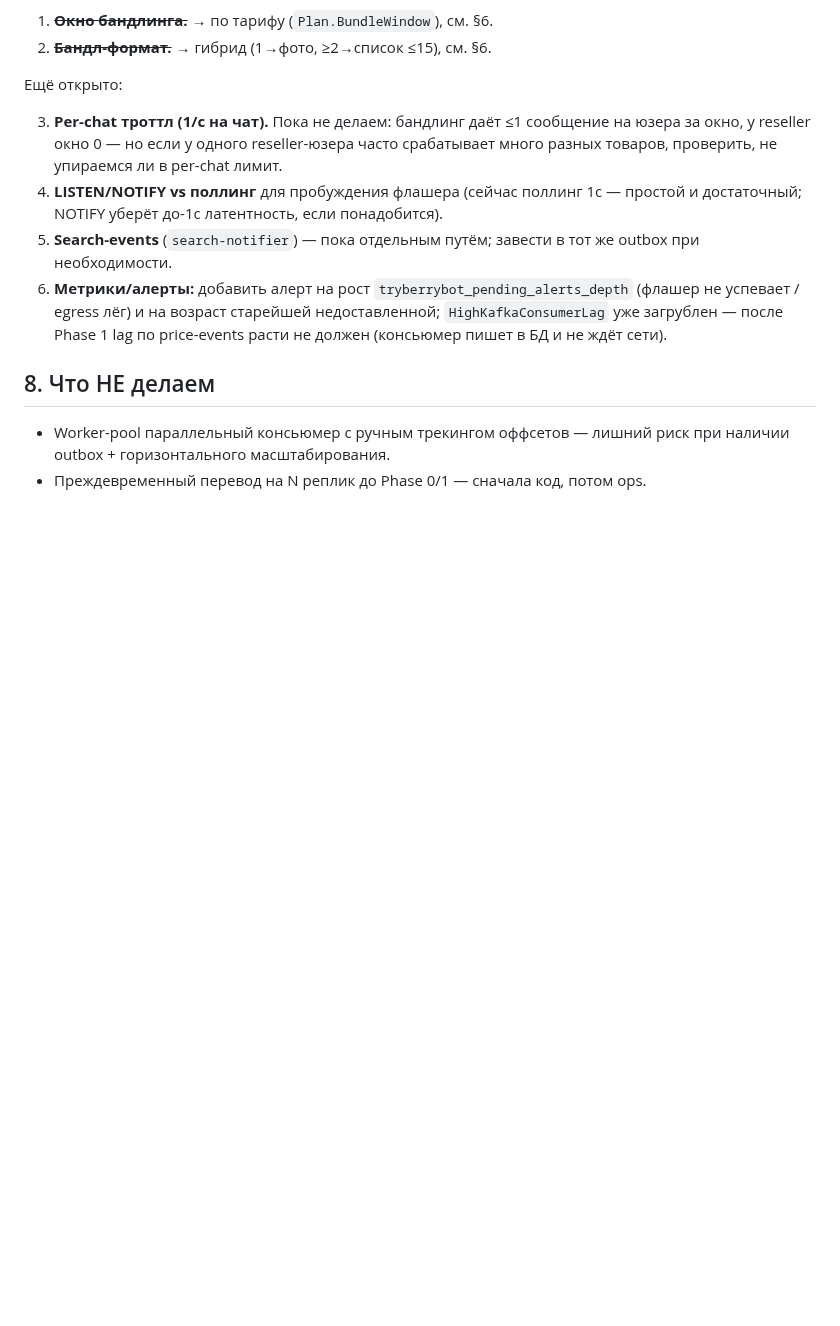
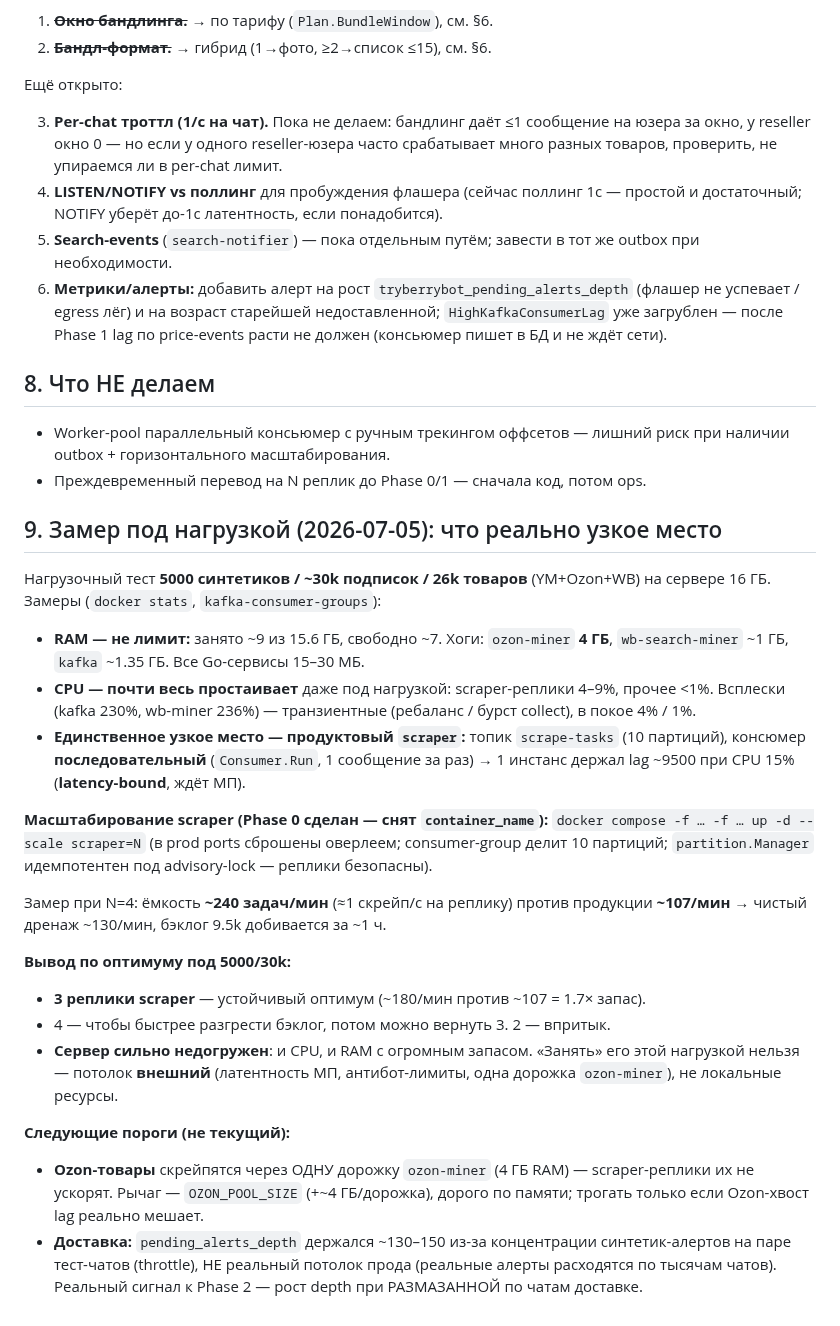
Before and after one commit to KosovAndrey/tryberry, a Markdown page: docs/SCALING-NOTIFIER-DELIVERY.md, the part around the change. Drawn GitHub-style; blank space fills up the shorter version.

Commit message:
docs(scaling): §9 — замер под нагрузкой, оптимум 3 реплики scraper
Нагрузочный тест 5000/30k/26k: узкое место — последовательный scraper
(lag ~9500, latency-bound), оптимум 3 реплики под текущий объём; сервер 16ГБ
сильно недогружен (потолок внешний — латентность МП/ozon-miner). Следующие
пороги: ozon-miner (одна дорожка) и доставка (Phase 2).

Co-Authored-By: Claude Fable 5 <noreply@anthropic.com>
Claude-Session: https://claude.ai/code/session_01SgVaxtewY5wfVy3vigRae5

```diff
--- a/docs/SCALING-NOTIFIER-DELIVERY.md
+++ b/docs/SCALING-NOTIFIER-DELIVERY.md
@@ -204,3 +204,41 @@ scraper.
 - Worker-pool параллельный консьюмер с ручным трекингом оффсетов — лишний риск
   при наличии outbox + горизонтального масштабирования.
 - Преждевременный перевод на N реплик до Phase 0/1 — сначала код, потом ops.
+
+## 9. Замер под нагрузкой (2026-07-05): что реально узкое место
+
+Нагрузочный тест **5000 синтетиков / ~30k подписок / 26k товаров** (YM+Ozon+WB)
+на сервере 16 ГБ. Замеры (`docker stats`, `kafka-consumer-groups`):
+
+- **RAM — не лимит:** занято ~9 из 15.6 ГБ, свободно ~7. Хоги: `ozon-miner`
+  **4 ГБ**, `wb-search-miner` ~1 ГБ, `kafka` ~1.35 ГБ. Все Go-сервисы 15–30 МБ.
+- **CPU — почти весь простаивает** даже под нагрузкой: scraper-реплики 4–9%,
+  прочее <1%. Всплески (kafka 230%, wb-miner 236%) — транзиентные (ребаланс /
+  бурст collect), в покое 4% / 1%.
+- **Единственное узкое место — продуктовый `scraper`:** топик `scrape-tasks`
+  (10 партиций), консюмер **последовательный** (`Consumer.Run`, 1 сообщение за
+  раз) → 1 инстанс держал lag ~9500 при CPU 15% (**latency-bound**, ждёт МП).
+
+**Масштабирование scraper (Phase 0 сделан — снят `container_name`):**
+`docker compose -f … -f … up -d --scale scraper=N` (в prod ports сброшены
+оверлеем; consumer-group делит 10 партиций; `partition.Manager` идемпотентен
+под advisory-lock — реплики безопасны).
+
+Замер при N=4: ёмкость **~240 задач/мин** (≈1 скрейп/с на реплику) против
+продукции **~107/мин** → чистый дренаж ~130/мин, бэклог 9.5k добивается за ~1 ч.
+
+**Вывод по оптимуму под 5000/30k:**
+- **3 реплики scraper** — устойчивый оптимум (~180/мин против ~107 = 1.7× запас).
+- 4 — чтобы быстрее разгрести бэклог, потом можно вернуть 3. 2 — впритык.
+- **Сервер сильно недогружен**: и CPU, и RAM с огромным запасом. «Занять» его
+  этой нагрузкой нельзя — потолок **внешний** (латентность МП, антибот-лимиты,
+  одна дорожка `ozon-miner`), не локальные ресурсы.
+
+**Следующие пороги (не текущий):**
+- **Ozon-товары** скрейпятся через ОДНУ дорожку `ozon-miner` (4 ГБ RAM) —
+  scraper-реплики их не ускорят. Рычаг — `OZON_POOL_SIZE` (+~4 ГБ/дорожка),
+  дорого по памяти; трогать только если Ozon-хвост lag реально мешает.
+- **Доставка:** `pending_alerts_depth` держался ~130–150 из-за концентрации
+  синтетик-алертов на паре тест-чатов (throttle), НЕ реальный потолок прода
+  (реальные алерты расходятся по тысячам чатов). Реальный сигнал к Phase 2 —
+  рост depth при РАЗМАЗАННОЙ по чатам доставке.
```
